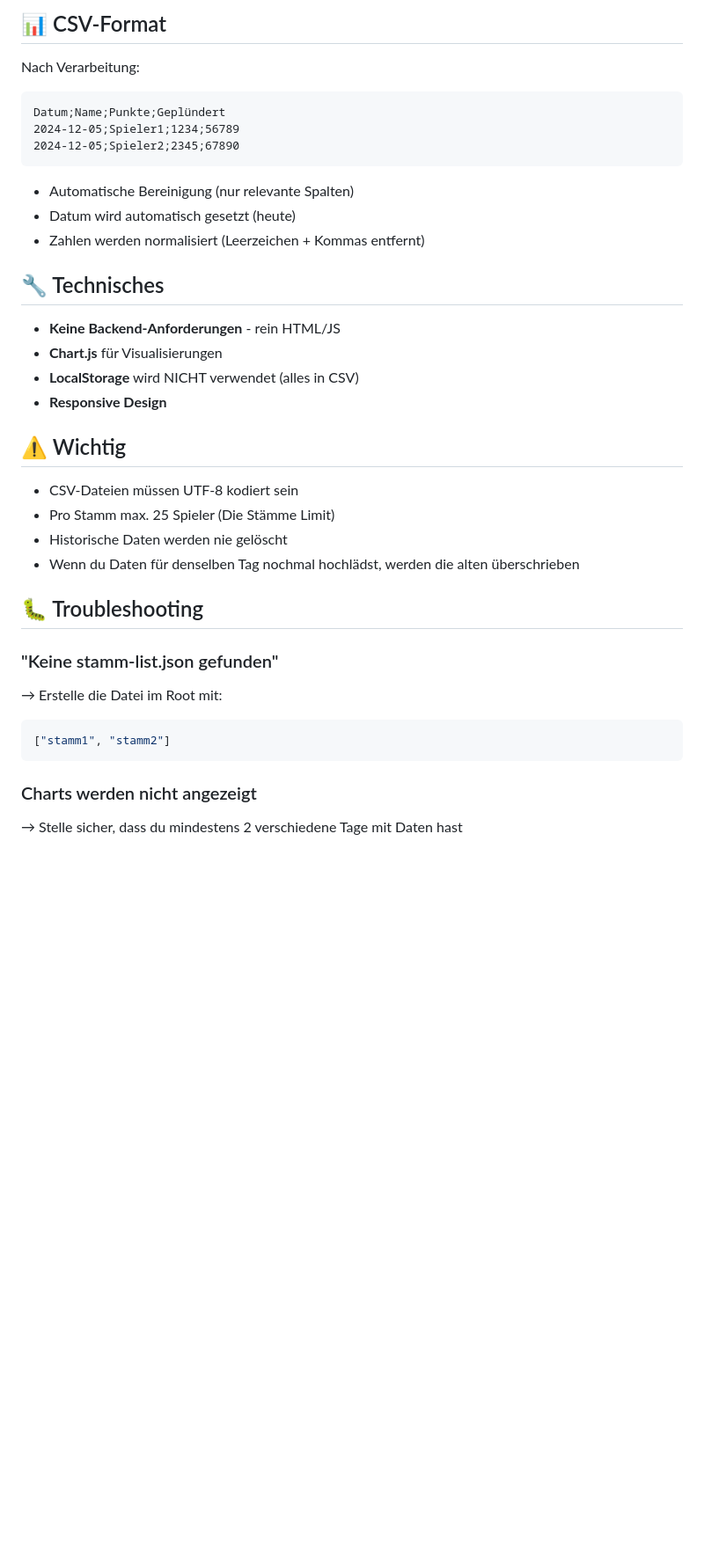
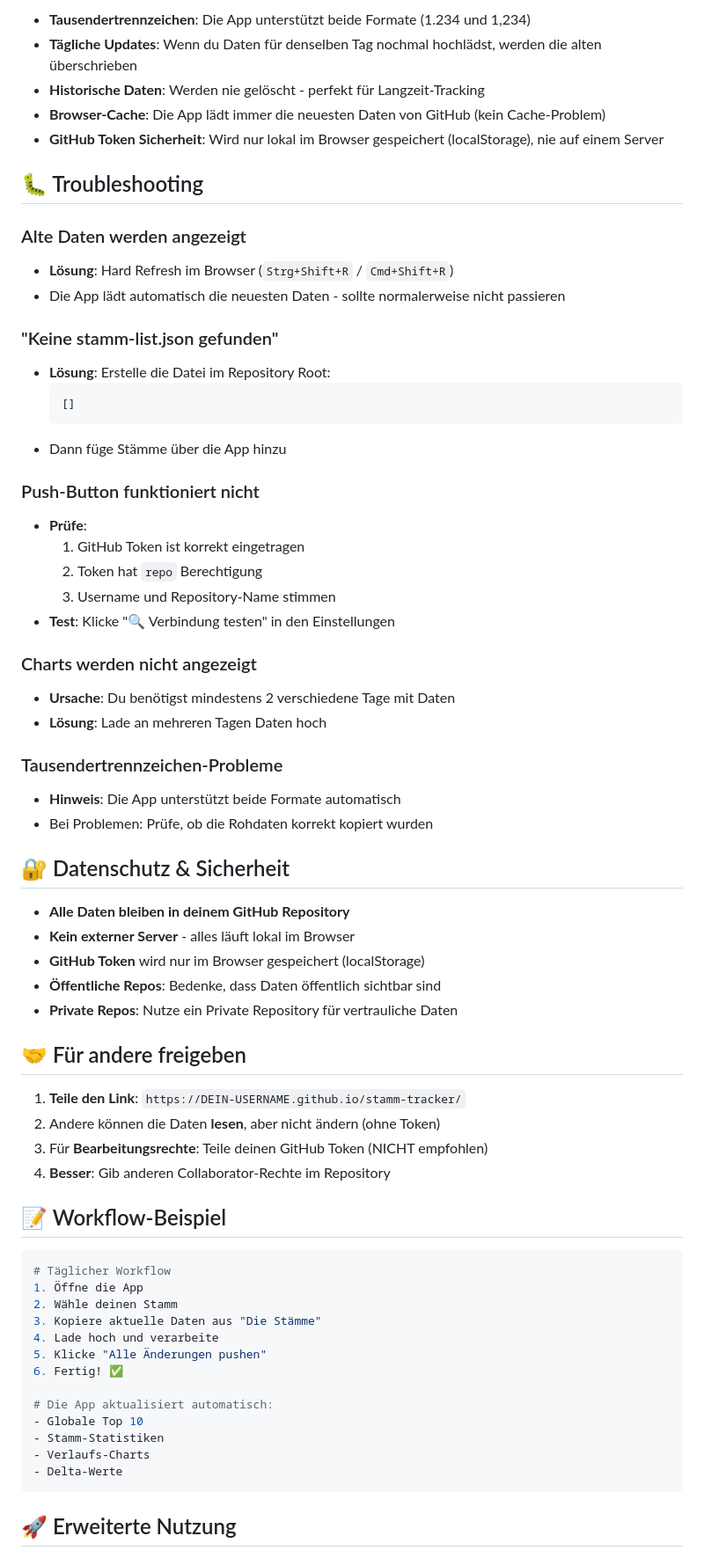
Before and after one commit to ZarestiaDev/dev, a Markdown page: README.md, the part around the change printed below. Shown: that part at 88% size. Rendered like a GitHub page; blank space fills up the shorter version.

````diff
--- a/README.md
+++ b/README.md
@@ -103,38 +176,69 @@ git push
-## 📊 CSV-Format
-
-Nach Verarbeitung:
-```csv
-Datum;Name;Punkte;Geplündert
-2024-12-05;Spieler1;1234;56789
-2024-12-05;Spieler2;2345;67890
-```
-
-- Automatische Bereinigung (nur relevante Spalten)
-- Datum wird automatisch gesetzt (heute)
-- Zahlen werden normalisiert (Leerzeichen + Kommas entfernt)
-
-## 🔧 Technisches
-
-- **Keine Backend-Anforderungen** - rein HTML/JS
-- **Chart.js** für Visualisierungen
-- **LocalStorage** wird NICHT verwendet (alles in CSV)
-- **Responsive Design**
-
-## ⚠️ Wichtig
-
-- CSV-Dateien müssen UTF-8 kodiert sein
-- Pro Stamm max. 25 Spieler (Die Stämme Limit)
-- Historische Daten werden nie gelöscht
-- Wenn du Daten für denselben Tag nochmal hochlädst, werden die alten überschrieben
+- **Tausendertrennzeichen**: Die App unterstützt beide Formate (1.234 und 1,234)
+- **Tägliche Updates**: Wenn du Daten für denselben Tag nochmal hochlädst, werden die alten überschrieben
+- **Historische Daten**: Werden nie gelöscht - perfekt für Langzeit-Tracking
+- **Browser-Cache**: Die App lädt immer die neuesten Daten von GitHub (kein Cache-Problem)
+- **GitHub Token Sicherheit**: Wird nur lokal im Browser gespeichert (localStorage), nie auf einem Server
 
 ## 🐛 Troubleshooting
 
+### Alte Daten werden angezeigt
+- **Lösung**: Hard Refresh im Browser (`Strg+Shift+R` / `Cmd+Shift+R`)
+- Die App lädt automatisch die neuesten Daten - sollte normalerweise nicht passieren
+
 ### "Keine stamm-list.json gefunden"
-→ Erstelle die Datei im Root mit:
-```json
-["stamm1", "stamm2"]
+- **Lösung**: Erstelle die Datei im Repository Root:
+  ```json
+  []
+  ```
+- Dann füge Stämme über die App hinzu
+
+### Push-Button funktioniert nicht
+- **Prüfe**:
+  1. GitHub Token ist korrekt eingetragen
+  2. Token hat `repo` Berechtigung
+  3. Username und Repository-Name stimmen
+- **Test**: Klicke "🔍 Verbindung testen" in den Einstellungen
+
+### Charts werden nicht angezeigt
+- **Ursache**: Du benötigst mindestens 2 verschiedene Tage mit Daten
+- **Lösung**: Lade an mehreren Tagen Daten hoch
+
+### Tausendertrennzeichen-Probleme
+- **Hinweis**: Die App unterstützt beide Formate automatisch
+- Bei Problemen: Prüfe, ob die Rohdaten korrekt kopiert wurden
+
+## 🔐 Datenschutz & Sicherheit
+
+- **Alle Daten bleiben in deinem GitHub Repository**
+- **Kein externer Server** - alles läuft lokal im Browser
+- **GitHub Token** wird nur im Browser gespeichert (localStorage)
+- **Öffentliche Repos**: Bedenke, dass Daten öffentlich sichtbar sind
+- **Private Repos**: Nutze ein Private Repository für vertrauliche Daten
+
+## 🤝 Für andere freigeben
+
+1. **Teile den Link**: `https://DEIN-USERNAME.github.io/stamm-tracker/`
+2. Andere können die Daten **lesen**, aber nicht ändern (ohne Token)
+3. Für **Bearbeitungsrechte**: Teile deinen GitHub Token (NICHT empfohlen)
+4. **Besser**: Gib anderen Collaborator-Rechte im Repository
+
+## 📝 Workflow-Beispiel
+
+```bash
+# Täglicher Workflow
+1. Öffne die App
+2. Wähle deinen Stamm
+3. Kopiere aktuelle Daten aus "Die Stämme"
+4. Lade hoch und verarbeite
+5. Klicke "Alle Änderungen pushen"
+6. Fertig! ✅
+
+# Die App aktualisiert automatisch:
+- Globale Top 10
+- Stamm-Statistiken
+- Verlaufs-Charts
+- Delta-Werte
 ```
 
-### Charts werden nicht angezeigt
-→ Stelle sicher, dass du mindestens 2 verschiedene Tage mit Daten hast
+## 🚀 Erweiterte Nutzung
 
````
Also changed, not shown: other parts of README.md (+175 -79 lines).
